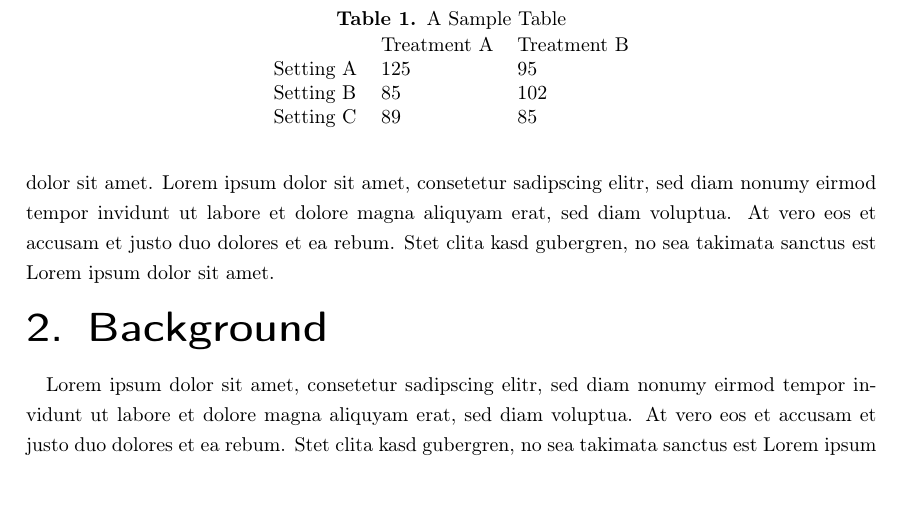
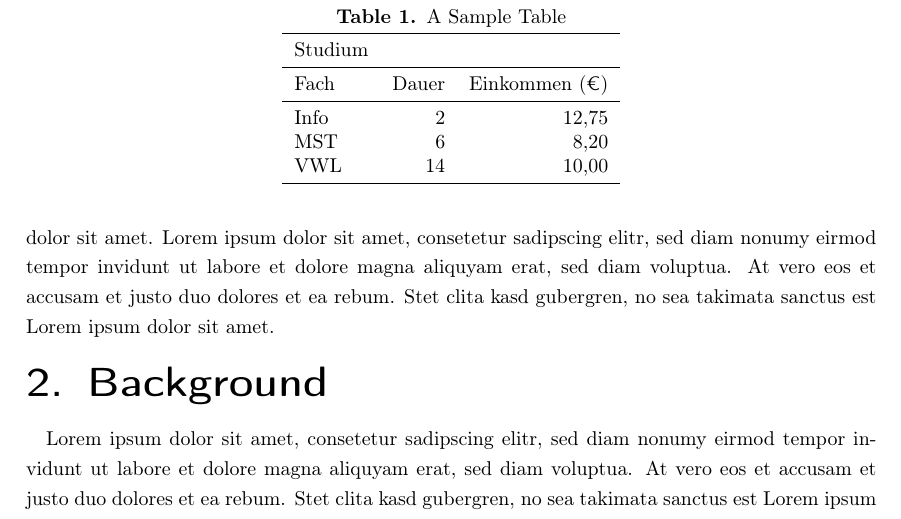
Before and after one commit to Trolleybus/IMS_Paper_Template, a LaTeX book (Main.tex, which reads content/introduction.tex, content/styling.tex): part of page 4 of 8 before the commit and part of page 4 of 7 after it, cut so that both start at the same text, the shorter picture padded with empty space. Compiled offline with pdfLaTeX.

Commit message:
Added the Booktabs Package and example in introduction chapter

```diff
--- a/content/introduction.tex
+++ b/content/introduction.tex
@@ -20,14 +20,20 @@ Lorem ipsum dolor sit amet, consetetur sadipscing elitr, sed diam nonumy eirmod
 
 Lorem ipsum dolor sit amet, consetetur sadipscing elitr, sed diam nonumy eirmod tempor invidunt ut labore et dolore magna aliquyam erat, sed diam voluptua. At vero eos et accusam et justo duo dolores et ea rebum. Stet clita kasd gubergren, no sea takimata sanctus est Lorem ipsum dolor sit amet. Lorem ipsum dolor sit amet, consetetur sadipscing elitr, sed diam nonumy eirmod tempor invidunt ut labore et dolore magna aliquyam erat, sed diam voluptua. At vero eos et accusam et justo duo dolores et ea rebum. Stet clita kasd gubergren, no sea takimata sanctus est Lorem ipsum dolor sit amet.
 
+% Booktabs Example: https://www.namsu.de/Extra/pakete/Booktabs.html
 \begin{table}[]
 	\centering
 	\caption{A Sample Table}
 	\label{fig:sampleTablel}
-	\begin{tabular}{lll}
-		& Treatment A & Treatment B \\
-		Setting A & 125         & 95          \\
-		Setting B & 85          & 102         \\
-		Setting C & 89          & 85
+	\begin{tabular}{lrr}
+		\toprule
+		Studium\\
+		\midrule
+		Fach & Dauer & Einkommen (\euro{})\\
+		\midrule
+		Info & 2 & 12,75 \\
+		MST & 6 & 8,20 \\
+		VWL & 14 & 10,00\\
+		\bottomrule
 	\end{tabular}
 \end{table}
--- a/content/styling.tex
+++ b/content/styling.tex
@@ -127,3 +127,4 @@ allcolors = black] {hyperref}
 \onehalfspacing
 
 \usepackage{newclude} % user for include
+\usepackage{booktabs}
```
Also changed, not shown: content/background.tex (+0 -1 lines).
